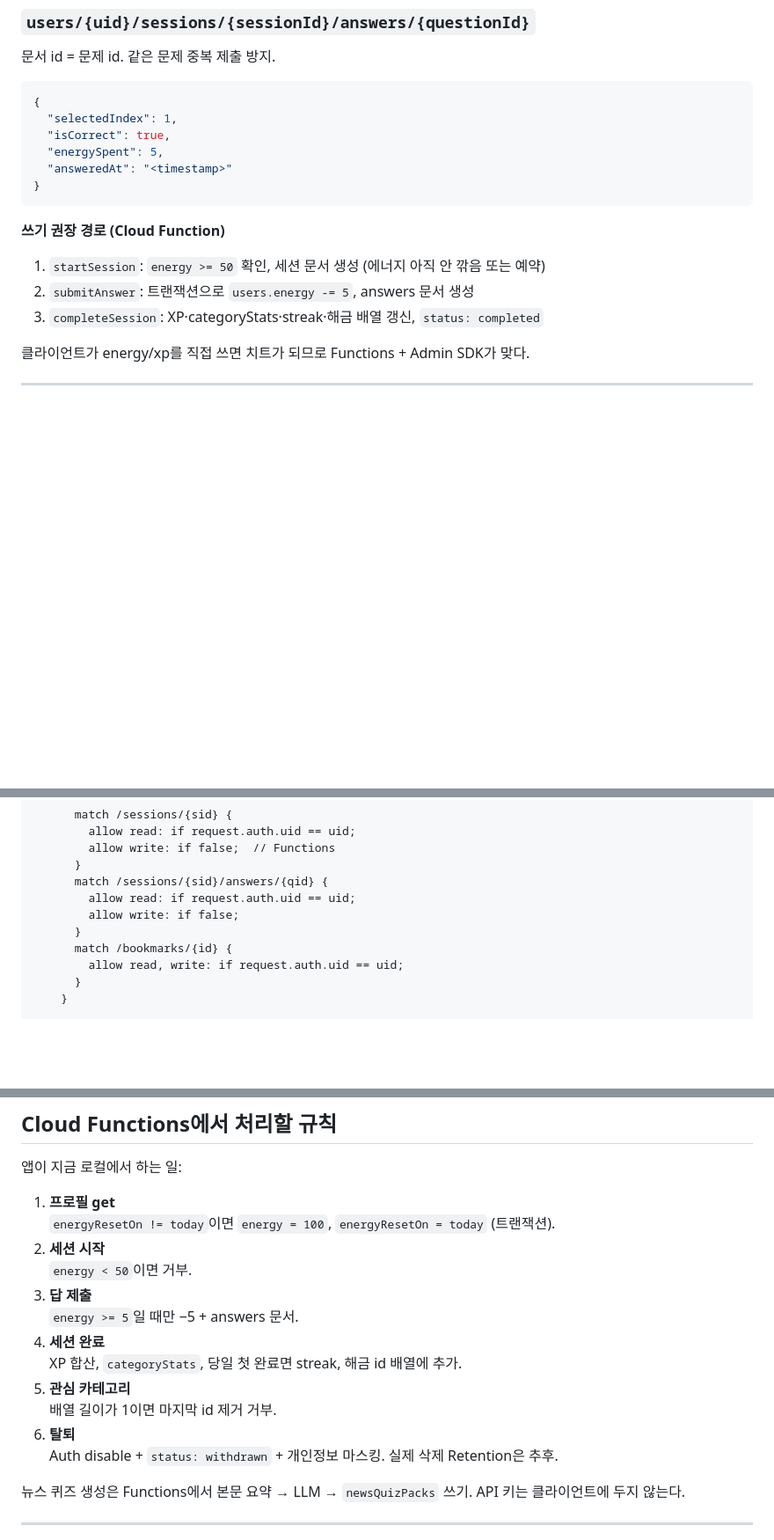
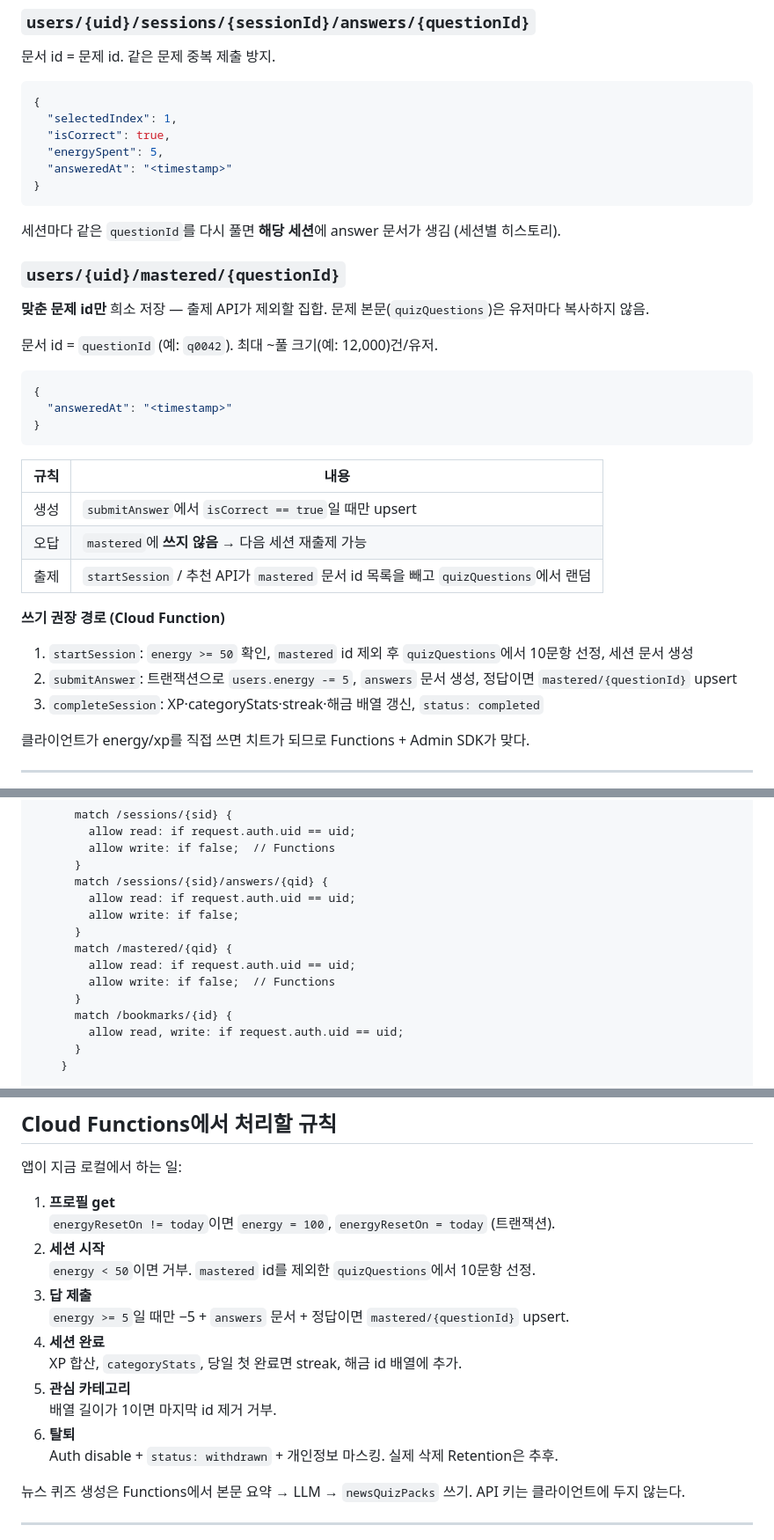
Before and after one commit to gayun829/hamfinz, a Markdown page: docs/database/backend-schema.md, 3 parts joined by grey strips. Shown at 88% size. Drawn GitHub-style; blank space fills up the shorter version.

Commit message:
Document mastered subcollection for per-user quiz exclusion.
Add users/{uid}/mastered/{questionId} for sparse correct-answer tracking, update session start/submit flows, and security rules draft.

Co-authored-by: Cursor <cursoragent@cursor.com>

````diff
--- a/docs/database/backend-schema.md
+++ b/docs/database/backend-schema.md
@@ -288,10 +290,30 @@ Auth `uid` = 문서 id. 로컬 `profile` + 닉네임 + 동의 요약을 한 문
 }
 ```
 
+세션마다 같은 `questionId`를 다시 풀면 **해당 세션**에 answer 문서가 생김 (세션별 히스토리).
+
+### `users/{uid}/mastered/{questionId}`
+
+**맞춘 문제 id만** 희소 저장 — 출제 API가 제외할 집합. 문제 본문(`quizQuestions`)은 유저마다 복사하지 않음.
+
+문서 id = `questionId` (예: `q0042`). 최대 ~풀 크기(예: 12,000)건/유저.
+
+```json
+{
+  "answeredAt": "<timestamp>"
+}
+```
+
+| 규칙 | 내용 |
+|------|------|
+| 생성 | `submitAnswer`에서 `isCorrect == true`일 때만 upsert |
+| 오답 | `mastered`에 **쓰지 않음** → 다음 세션 재출제 가능 |
+| 출제 | `startSession` / 추천 API가 `mastered` 문서 id 목록을 빼고 `quizQuestions`에서 랜덤 |
+
 **쓰기 권장 경로 (Cloud Function)**
 
-1. `startSession`: `energy >= 50` 확인, 세션 문서 생성 (에너지 아직 안 깎음 또는 예약)
-2. `submitAnswer`: 트랜잭션으로 `users.energy -= 5`, answers 문서 생성
+1. `startSession`: `energy >= 50` 확인, `mastered` id 제외 후 `quizQuestions`에서 10문항 선정, 세션 문서 생성
+2. `submitAnswer`: 트랜잭션으로 `users.energy -= 5`, `answers` 문서 생성, 정답이면 `mastered/{questionId}` upsert
 3. `completeSession`: XP·categoryStats·streak·해금 배열 갱신, `status: completed`
 
 클라이언트가 energy/xp를 직접 쓰면 치트가 되므로 Functions + Admin SDK가 맞다.
@@ -563,6 +585,10 @@ service cloud.firestore {
         allow read: if request.auth.uid == uid;
         allow write: if false;
       }
+      match /mastered/{qid} {
+        allow read: if request.auth.uid == uid;
+        allow write: if false;  // Functions
+      }
       match /bookmarks/{id} {
         allow read, write: if request.auth.uid == uid;
       }
@@ -595,15 +621,15 @@ service cloud.firestore {
 1. **프로필 get**
    `energyResetOn != today`이면 `energy = 100`, `energyResetOn = today` (트랜잭션).
 2. **세션 시작**
-   `energy < 50`이면 거부.
+   `energy < 50`이면 거부. `mastered` id를 제외한 `quizQuestions`에서 10문항 선정.
 3. **답 제출**
-   `energy >= 5`일 때만 −5 + answers 문서.
+   `energy >= 5`일 때만 −5 + `answers` 문서 + 정답이면 `mastered/{questionId}` upsert.
 4. **세션 완료**
    XP 합산, `categoryStats`, 당일 첫 완료면 streak, 해금 id 배열에 추가.
 5. **관심 카테고리**
    배열 길이가 1이면 마지막 id 제거 거부.
 6. **탈퇴**
-   Auth disable + `status: withdrawn` + 개인정보 마스킹. 실제 삭제  Retention은 추후.
+   Auth disable + `status: withdrawn` + 개인정보 마스킹. 실제 삭제 Retention은 추후.
 
 뉴스 퀴즈 생성은 Functions에서 본문 요약 → LLM → `newsQuizPacks` 쓰기. API 키는 클라이언트에 두지 않는다.
 
````
Also changed, not shown: other parts of docs/database/backend-schema.md (+2 -0 lines).
